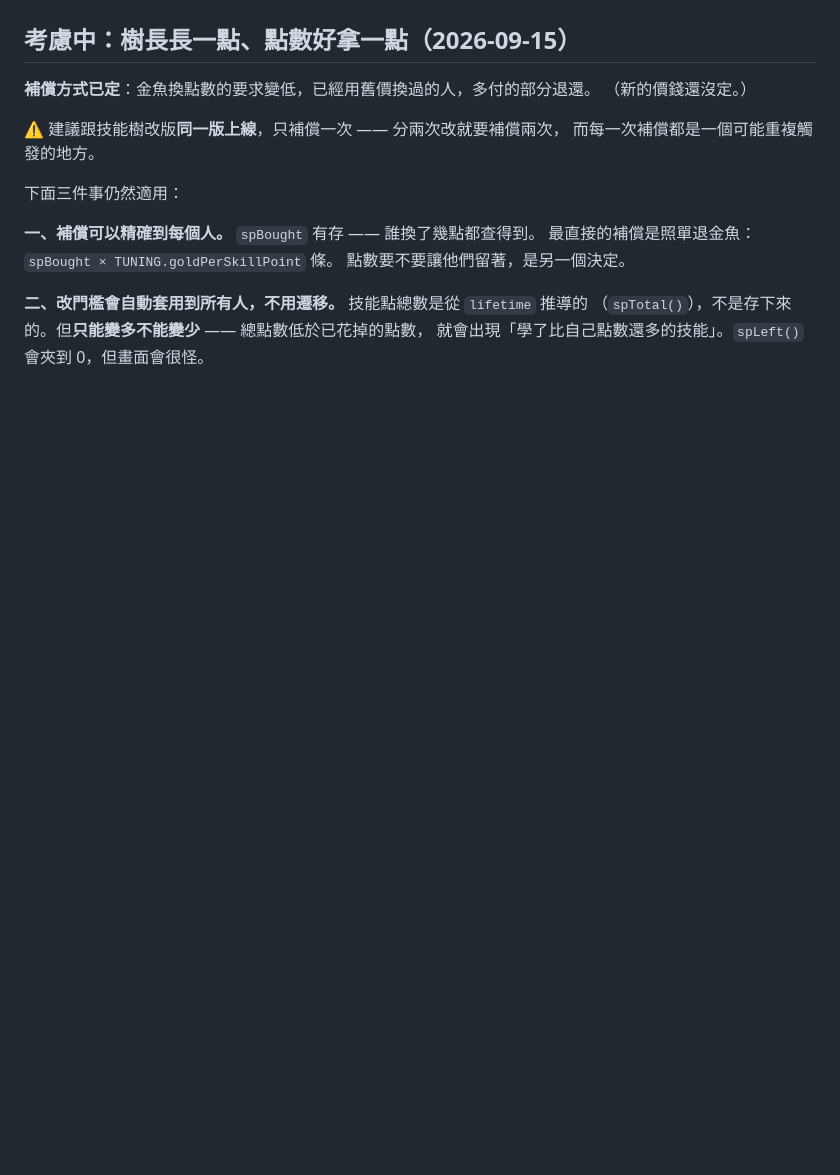
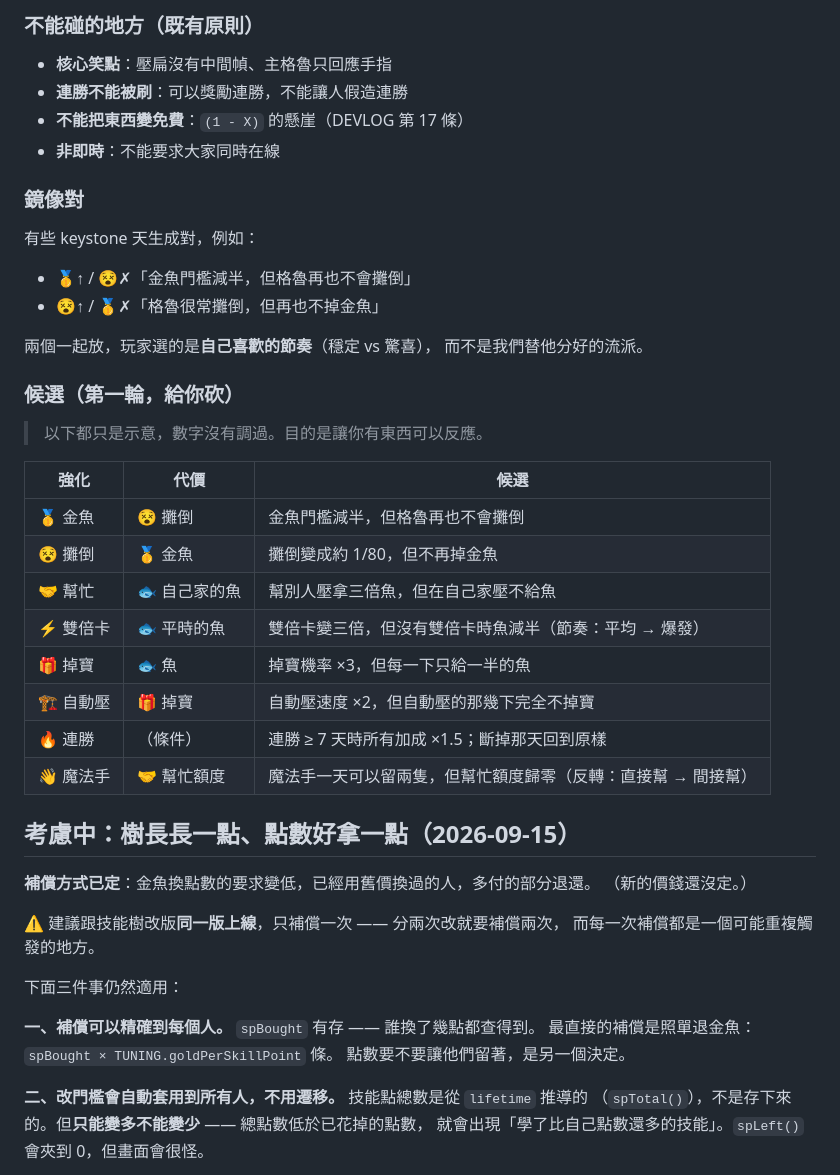
Before and after one commit to Methane1018/popgru, a Markdown page: docs/SKILLTREE.md, the part around one of its changes. Rendered like a GitHub page; blank space fills up the shorter version.

```diff
--- a/docs/SKILLTREE.md
+++ b/docs/SKILLTREE.md
@@ -242,3 +299,33 @@ POPGRU 已經有很多現成的掛勾：
+### 不能碰的地方（既有原則）
+
+- **核心笑點**：壓扁沒有中間幀、主格魯只回應手指
+- **連勝不能被刷**：可以獎勵連勝，不能讓人假造連勝
+- **不能把東西變免費**：`(1 - X)` 的懸崖（DEVLOG 第 17 條）
+- **非即時**：不能要求大家同時在線
+
+### 鏡像對
+
+有些 keystone 天生成對，例如：
+- 🥇↑ / 😵✗「金魚門檻減半，但格魯再也不會攤倒」
+- 😵↑ / 🥇✗「格魯很常攤倒，但再也不掉金魚」
+
+兩個一起放，玩家選的是**自己喜歡的節奏**（穩定 vs 驚喜），
+而不是我們替他分好的流派。
+
+### 候選（第一輪，給你砍）
+
+> 以下都只是示意，數字沒有調過。目的是讓你有東西可以反應。
+
+| 強化 | 代價 | 候選 |
+|---|---|---|
+| 🥇 金魚 | 😵 攤倒 | 金魚門檻減半，但格魯再也不會攤倒 |
+| 😵 攤倒 | 🥇 金魚 | 攤倒變成約 1/80，但不再掉金魚 |
+| 🤝 幫忙 | 🐟 自己家的魚 | 幫別人壓拿三倍魚，但在自己家壓不給魚 |
+| ⚡ 雙倍卡 | 🐟 平時的魚 | 雙倍卡變三倍，但沒有雙倍卡時魚減半（節奏：平均 → 爆發） |
+| 🎁 掉寶 | 🐟 魚 | 掉寶機率 ×3，但每一下只給一半的魚 |
+| 🏗 自動壓 | 🎁 掉寶 | 自動壓速度 ×2，但自動壓的那幾下完全不掉寶 |
+| 🔥 連勝 | （條件） | 連勝 ≥ 7 天時所有加成 ×1.5；斷掉那天回到原樣 |
+| 👋 魔法手 | 🤝 幫忙額度 | 魔法手一天可以留兩隻，但幫忙額度歸零（反轉：直接幫 → 間接幫） |
 
 ## 考慮中：樹長長一點、點數好拿一點（2026-09-15）
 
```
Also changed, not shown: other parts of docs/SKILLTREE.md (+57 -0 lines).
